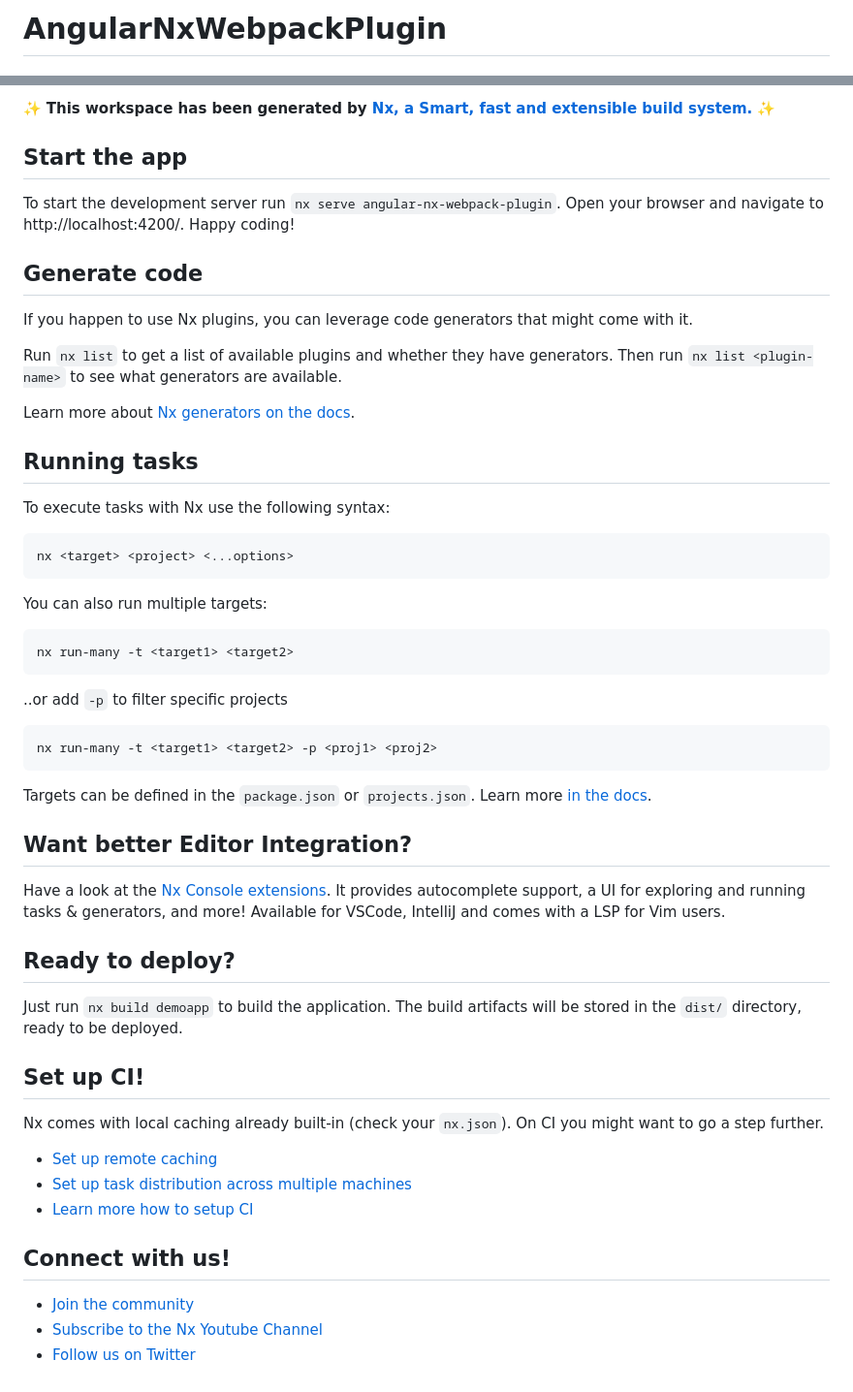
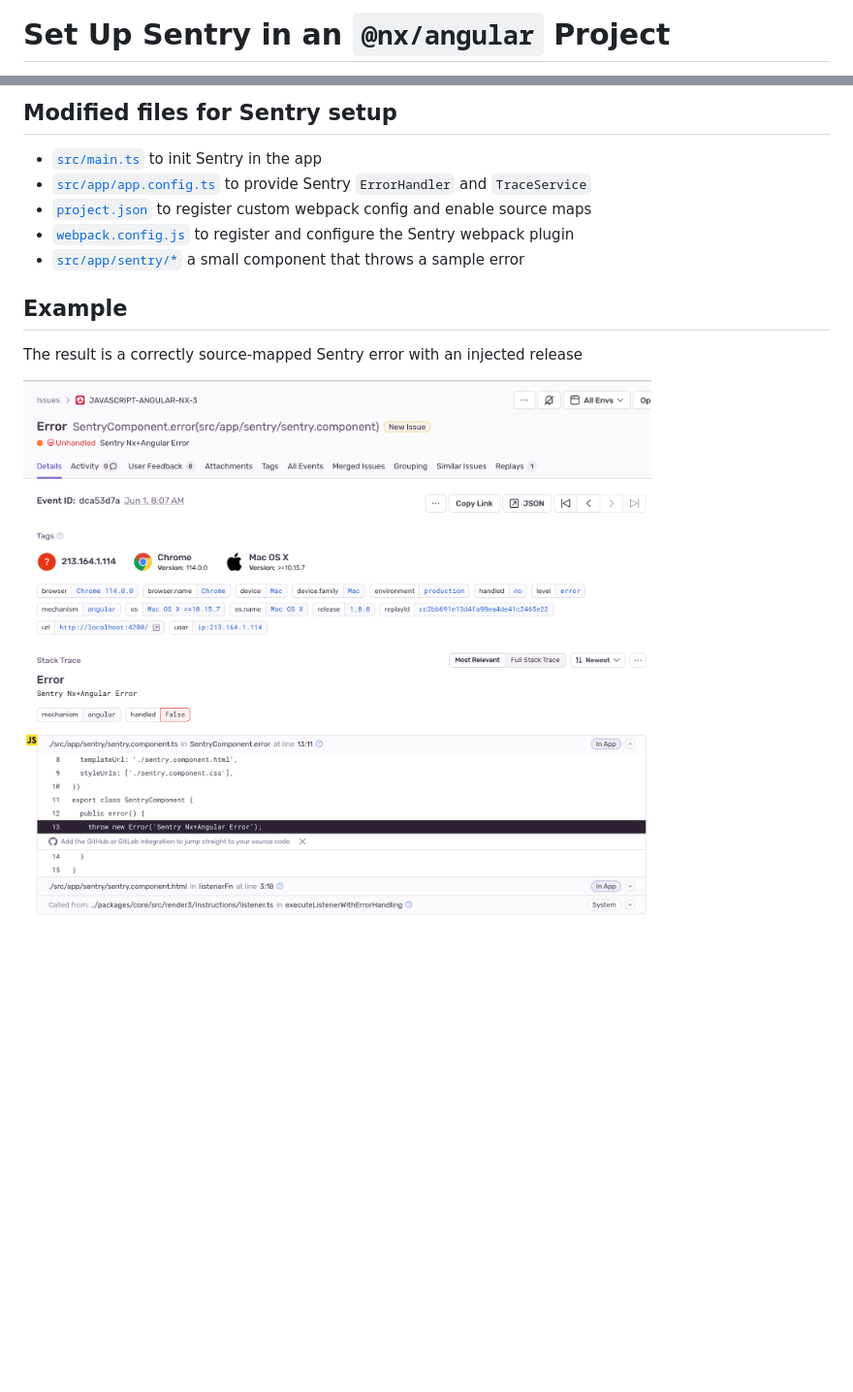
Before and after one commit to Lms24/nx-angular-sentry, a Markdown page: README.md, 2 parts joined by grey strips. Shown: that part at 97% size. GitHub-like rendering; pictures changed too: sentry-nx-angular.png (added); blank space fills up the shorter version.

````diff
--- a/README.md
+++ b/README.md
@@ -1,2 +1,2 @@
-# AngularNxWebpackPlugin
+# Set Up Sentry in an `@nx/angular` Project
 
@@ -4,58 +4,13 @@
 
-✨ **This workspace has been generated by [Nx, a Smart, fast and extensible build system.](https://nx.dev)** ✨
+## Modified files for Sentry setup
+* [`src/main.ts`](https://github.com/Lms24/nx-angular-sentry/blob/main/src/main.ts) to init Sentry in the app
+* [`src/app/app.config.ts`](https://github.com/Lms24/nx-angular-sentry/blob/main/src/app/app.config.ts) to provide Sentry `ErrorHandler` and `TraceService`
+* [`project.json`](https://github.com/Lms24/nx-angular-sentry/blob/main/project.json) to register custom webpack config and enable source maps
+* [`webpack.config.js`](https://github.com/Lms24/nx-angular-sentry/blob/main/webpack.config.js) to register and configure the Sentry webpack plugin
+* [`src/app/sentry/*`](https://github.com/Lms24/nx-angular-sentry/tree/main/src/app/sentry) a small component that throws a sample error
 
-## Start the app
+## Example
 
-To start the development server run `nx serve angular-nx-webpack-plugin`. Open your browser and navigate to http://localhost:4200/. Happy coding!
+The result is a correctly source-mapped Sentry error with an injected release
 
-## Generate code
-
-If you happen to use Nx plugins, you can leverage code generators that might come with it.
-
-Run `nx list` to get a list of available plugins and whether they have generators. Then run `nx list <plugin-name>` to see what generators are available.
-
-Learn more about [Nx generators on the docs](https://nx.dev/plugin-features/use-code-generators).
-
-## Running tasks
-
-To execute tasks with Nx use the following syntax:
-
-```
-nx <target> <project> <...options>
-```
-
-You can also run multiple targets:
-
-```
-nx run-many -t <target1> <target2>
-```
-
-..or add `-p` to filter specific projects
-
-```
-nx run-many -t <target1> <target2> -p <proj1> <proj2>
-```
-
-Targets can be defined in the `package.json` or `projects.json`. Learn more [in the docs](https://nx.dev/core-features/run-tasks).
-
-## Want better Editor Integration?
-
-Have a look at the [Nx Console extensions](https://nx.dev/nx-console). It provides autocomplete support, a UI for exploring and running tasks & generators, and more! Available for VSCode, IntelliJ and comes with a LSP for Vim users.
-
-## Ready to deploy?
-
-Just run `nx build demoapp` to build the application. The build artifacts will be stored in the `dist/` directory, ready to be deployed.
-
-## Set up CI!
-
-Nx comes with local caching already built-in (check your `nx.json`). On CI you might want to go a step further.
-
-- [Set up remote caching](https://nx.dev/core-features/share-your-cache)
-- [Set up task distribution across multiple machines](https://nx.dev/core-features/distribute-task-execution)
-- [Learn more how to setup CI](https://nx.dev/recipes/ci)
-
-## Connect with us!
-
-- [Join the community](https://nx.dev/community)
-- [Subscribe to the Nx Youtube Channel](https://www.youtube.com/@nxdevtools)
-- [Follow us on Twitter](https://twitter.com/nxdevtools)
+![Sentry Example Error](sentry-nx-angular.png)
````
Also changed, not shown: other parts of README.md (+1 -1 lines).
